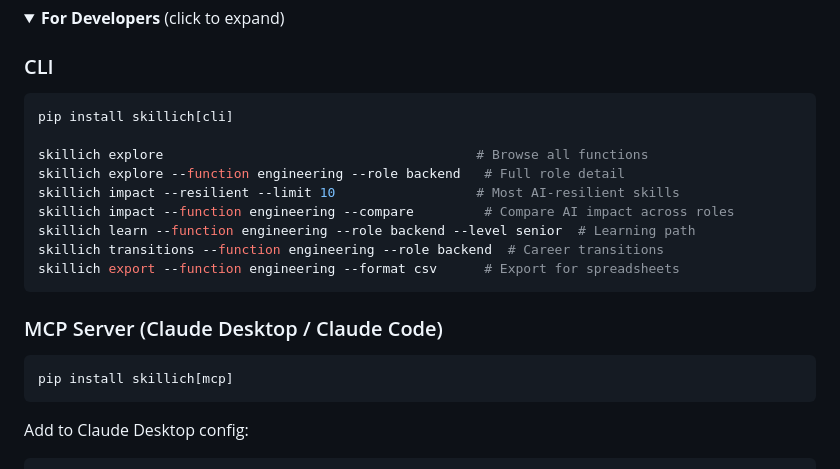
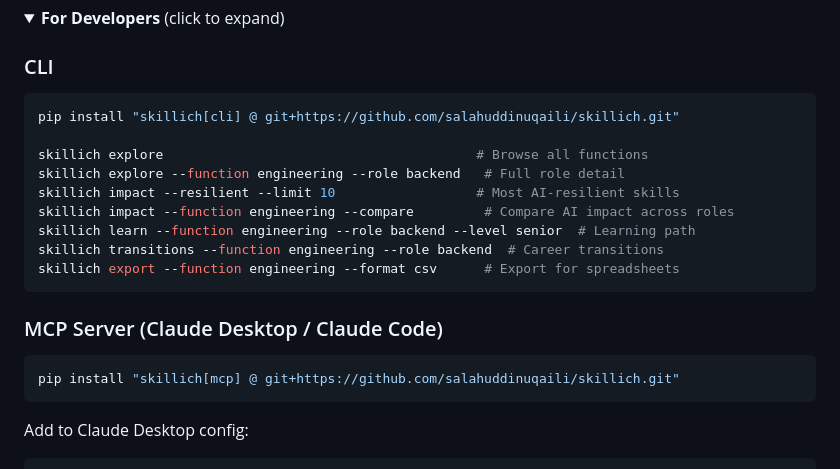
Before and after one commit to salahuddinuqaili/skillich, a Markdown page: README.md, the part around the change. GitHub-like rendering; folded sections open.

````diff
--- a/README.md
+++ b/README.md
@@ -133,7 +133,7 @@ If you're an accountant, recruiter, PM, engineer, or anything in between -- your
 ### CLI
 
 ```bash
-pip install skillich[cli]
+pip install "skillich[cli] @ git+https://github.com/salahuddinuqaili/skillich.git"
 
 skillich explore                                        # Browse all functions
 skillich explore --function engineering --role backend   # Full role detail
@@ -147,7 +147,7 @@ skillich export --function engineering --format csv      # Export for spreadshee
 ### MCP Server (Claude Desktop / Claude Code)
 
 ```bash
-pip install skillich[mcp]
+pip install "skillich[mcp] @ git+https://github.com/salahuddinuqaili/skillich.git"
 ```
 
 Add to Claude Desktop config:
````
